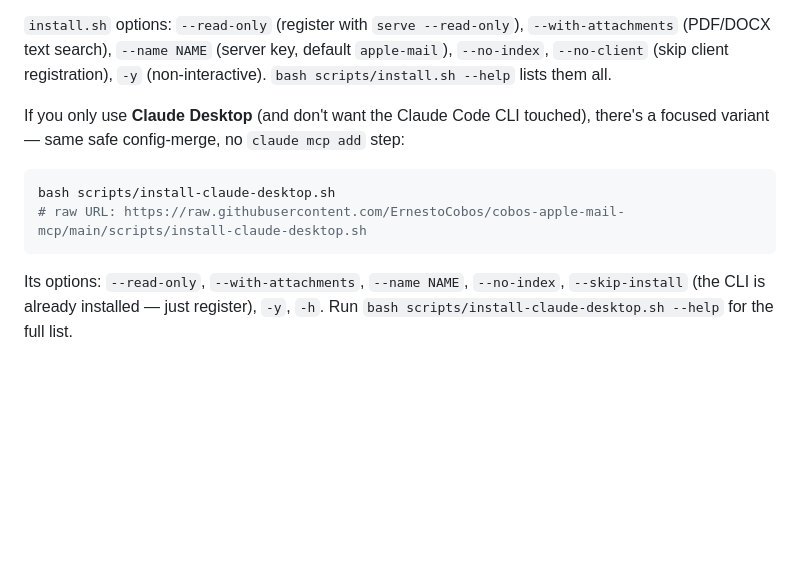
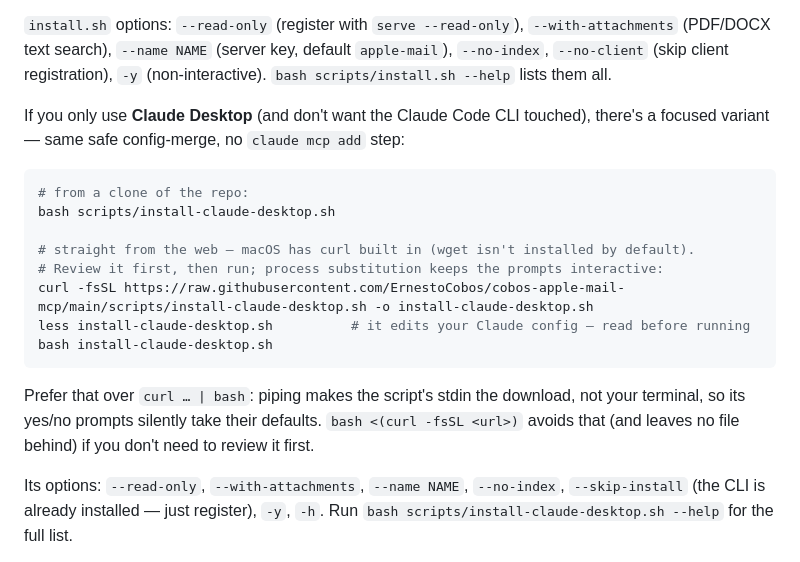
Before and after one commit to ErnestoCobos/cobos-apple-mail-mcp, a Markdown page: docs/wiki/Install-per-client.md, the part around the change. Rendered like a GitHub page; blank space fills up the shorter version.

Commit message:
Document the curl one-liner for the Claude Desktop installer
macOS ships curl, not wget; show the review-then-run download plus the
bash <(curl ...) form, and note why piping into bash drops the prompts.

````diff
--- a/docs/wiki/Install-per-client.md
+++ b/docs/wiki/Install-per-client.md
@@ -32,9 +32,19 @@ If you only use **Claude Desktop** (and don't want the Claude Code CLI touched),
 variant — same safe config-merge, no `claude mcp add` step:
 
 ```bash
+# from a clone of the repo:
 bash scripts/install-claude-desktop.sh
-# raw URL: https://raw.githubusercontent.com/ErnestoCobos/cobos-apple-mail-mcp/main/scripts/install-claude-desktop.sh
+
+# straight from the web — macOS has curl built in (wget isn't installed by default).
+# Review it first, then run; process substitution keeps the prompts interactive:
+curl -fsSL https://raw.githubusercontent.com/ErnestoCobos/cobos-apple-mail-mcp/main/scripts/install-claude-desktop.sh -o install-claude-desktop.sh
+less install-claude-desktop.sh          # it edits your Claude config — read before running
+bash install-claude-desktop.sh
 ```
+
+Prefer that over `curl … | bash`: piping makes the script's stdin the download, not your
+terminal, so its yes/no prompts silently take their defaults. `bash <(curl -fsSL <url>)` avoids
+that (and leaves no file behind) if you don't need to review it first.
 
 Its options: `--read-only`, `--with-attachments`, `--name NAME`, `--no-index`, `--skip-install`
 (the CLI is already installed — just register), `-y`, `-h`. Run
````
